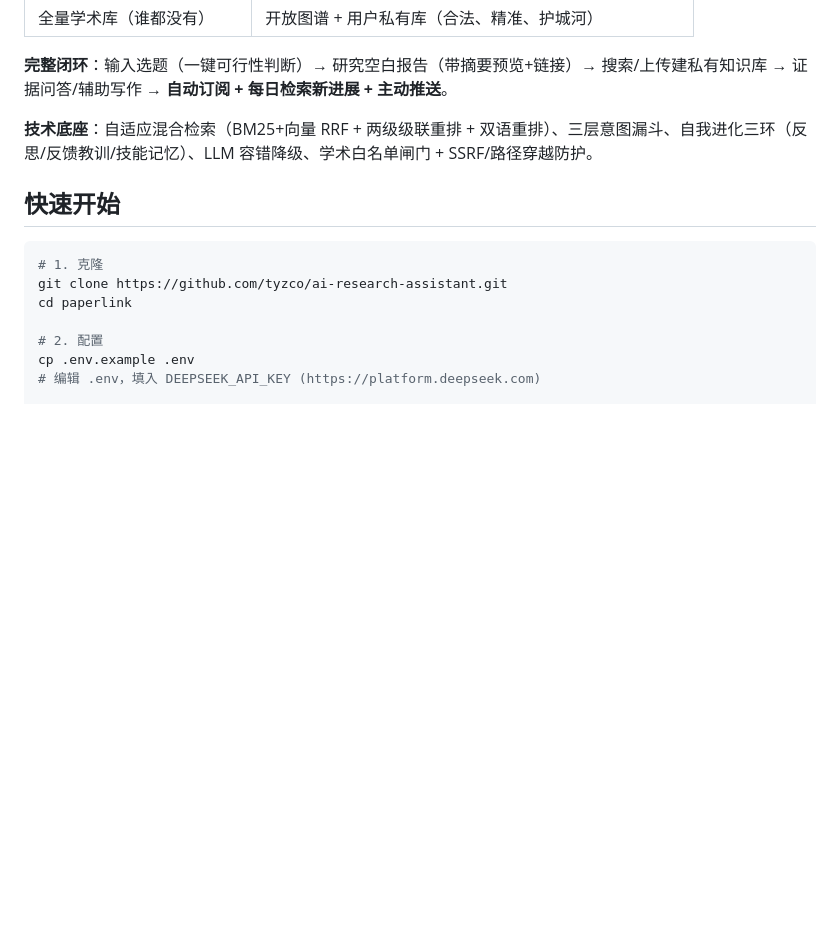
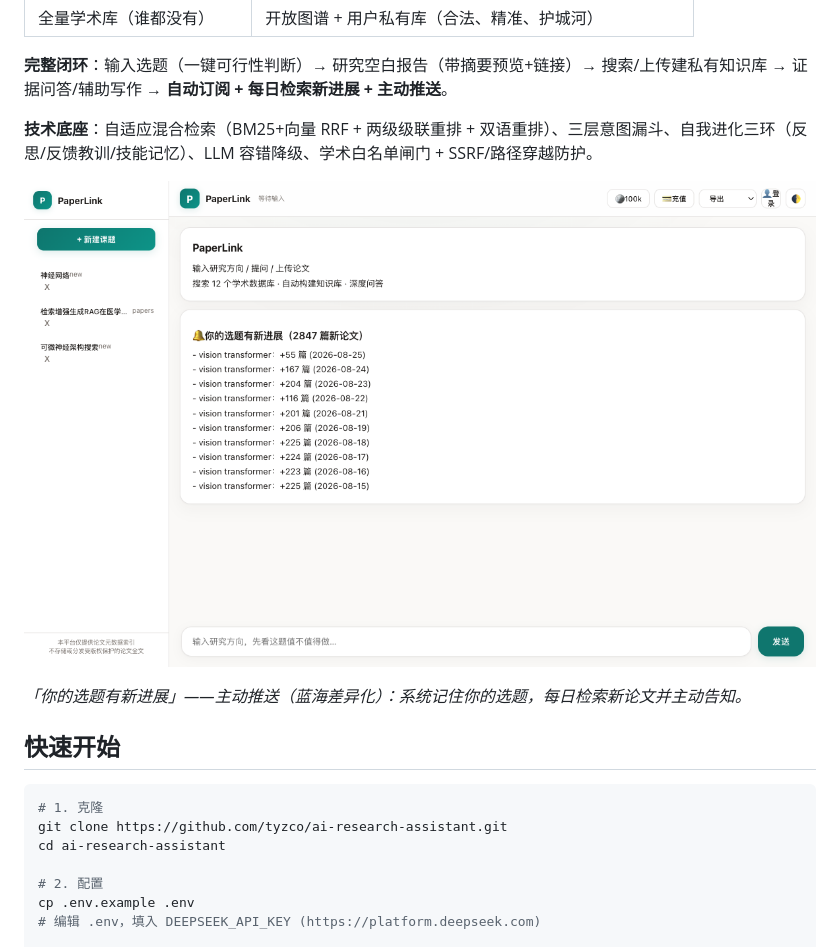
Before and after one commit to tyzco/ai-research-assistant, a Markdown page: README.md, the part around the change. GitHub-like rendering; pictures changed too: docs/screenshot.png (added); blank space fills up the shorter version.

Commit message:
README 加产品截图 (主动推送界面) + 修正 clone 目录名

````diff
--- a/README.md
+++ b/README.md
@@ -22,12 +22,16 @@ PaperLink 是一个面向中文研究者的 **AI 学术研究伴侣**。核心
 
 **技术底座**：自适应混合检索（BM25+向量 RRF + 两级级联重排 + 双语重排）、三层意图漏斗、自我进化三环（反思/反馈教训/技能记忆）、LLM 容错降级、学术白名单闸门 + SSRF/路径穿越防护。
 
+![PaperLink 界面](docs/screenshot.png)
+
+*「你的选题有新进展」——主动推送（蓝海差异化）：系统记住你的选题，每日检索新论文并主动告知。*
+
 ## 快速开始
 
 ```bash
 # 1. 克隆
 git clone https://github.com/tyzco/ai-research-assistant.git
-cd paperlink
+cd ai-research-assistant
 
 # 2. 配置
 cp .env.example .env
````
